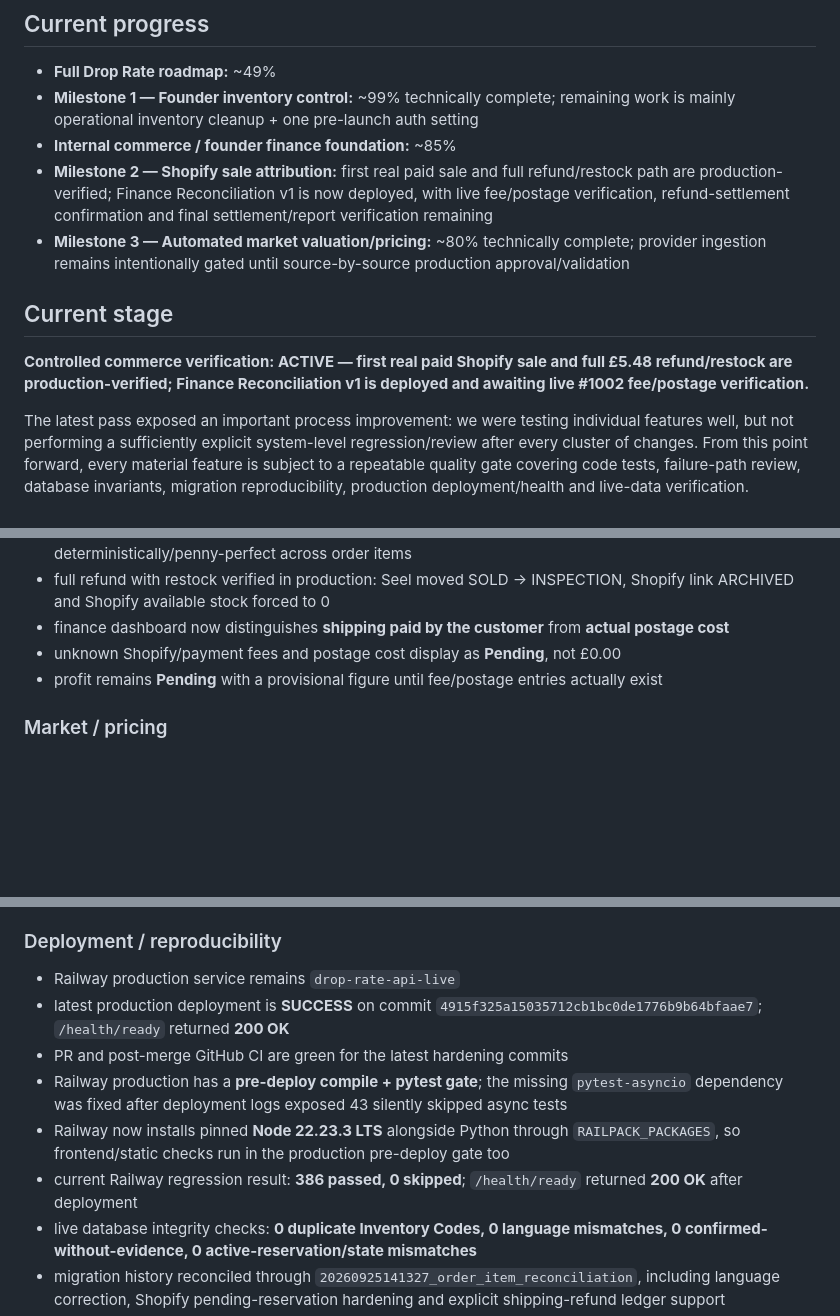
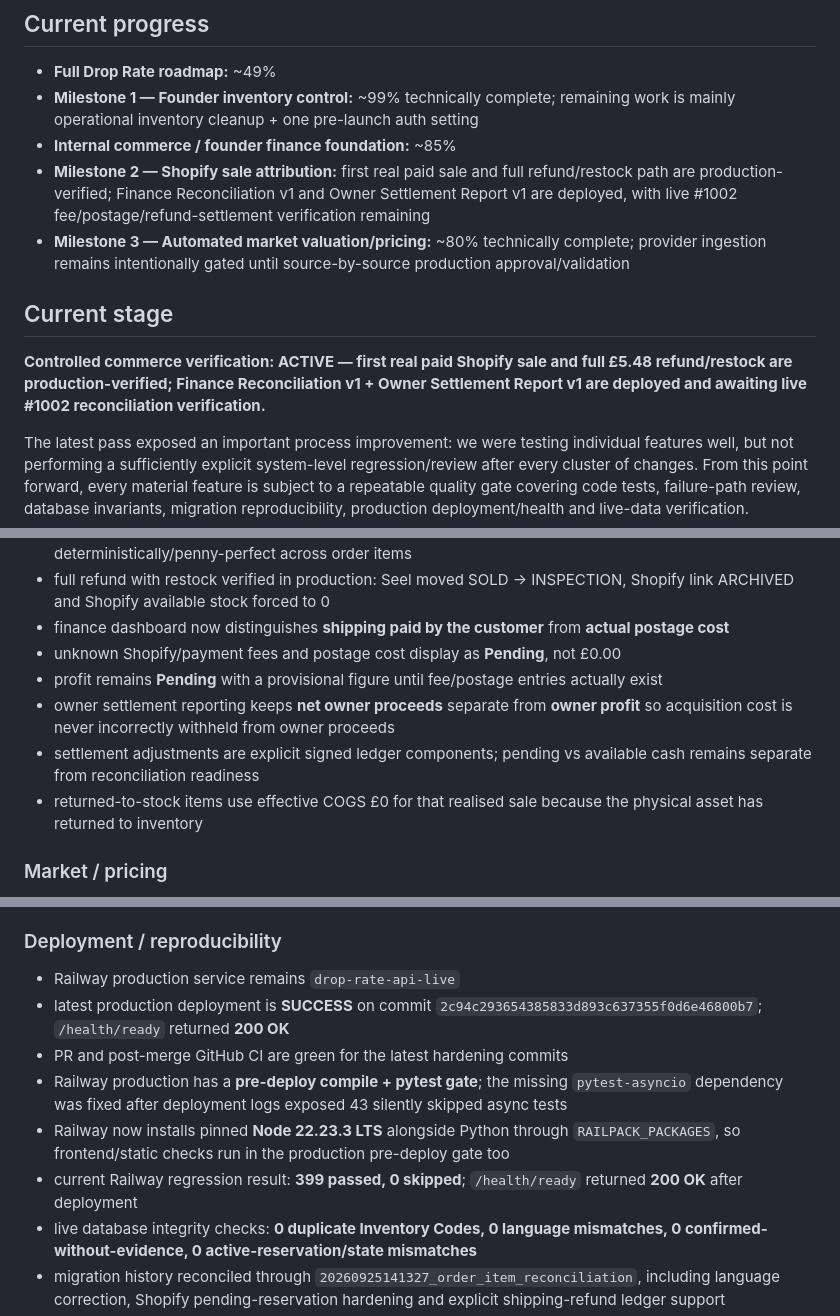
Before and after one commit to pulltheorytcg/drop-rate-backend, a Markdown page: BUILD_STATUS.md, 3 parts joined by grey strips. Rendered like a GitHub page; blank space fills up the shorter version.

Commit message:
Record Owner Settlement Report v1 deployment

```diff
--- a/BUILD_STATUS.md
+++ b/BUILD_STATUS.md
@@ -9,12 +9,12 @@ This file is the persistent source of truth for project progress. A feature coun
 - **Full Drop Rate roadmap:** ~49%
 - **Milestone 1 — Founder inventory control:** ~99% technically complete; remaining work is mainly operational inventory cleanup + one pre-launch auth setting
 - **Internal commerce / founder finance foundation:** ~85%
-- **Milestone 2 — Shopify sale attribution:** first real paid sale and full refund/restock path are production-verified; Finance Reconciliation v1 is now deployed, with live fee/postage verification, refund-settlement confirmation and final settlement/report verification remaining
+- **Milestone 2 — Shopify sale attribution:** first real paid sale and full refund/restock path are production-verified; Finance Reconciliation v1 and Owner Settlement Report v1 are deployed, with live #1002 fee/postage/refund-settlement verification remaining
 - **Milestone 3 — Automated market valuation/pricing:** ~80% technically complete; provider ingestion remains intentionally gated until source-by-source production approval/validation
 
 ## Current stage
 
-**Controlled commerce verification: ACTIVE — first real paid Shopify sale and full £5.48 refund/restock are production-verified; Finance Reconciliation v1 is deployed and awaiting live #1002 fee/postage verification.**
+**Controlled commerce verification: ACTIVE — first real paid Shopify sale and full £5.48 refund/restock are production-verified; Finance Reconciliation v1 + Owner Settlement Report v1 are deployed and awaiting live #1002 reconciliation verification.**
 
 The latest pass exposed an important process improvement: we were testing individual features well, but not performing a sufficiently explicit system-level regression/review after every cluster of changes. From this point forward, every material feature is subject to a repeatable quality gate covering code tests, failure-path review, database invariants, migration reproducibility, production deployment/health and live-data verification.
 
@@ -299,6 +300,9 @@ The following areas were reviewed and defects found were corrected:
 - finance dashboard now distinguishes **shipping paid by the customer** from **actual postage cost**
 - unknown Shopify/payment fees and postage cost display as **Pending**, not £0.00
 - profit remains **Pending** with a provisional figure until fee/postage entries actually exist
+- owner settlement reporting keeps **net owner proceeds** separate from **owner profit** so acquisition cost is never incorrectly withheld from owner proceeds
+- settlement adjustments are explicit signed ledger components; pending vs available cash remains separate from reconciliation readiness
+- returned-to-stock items use effective COGS £0 for that realised sale because the physical asset has returned to inventory
 
 ### Market / pricing
 - provider transaction boundary fixed in smoke tests and real ingestion
@@ -319,11 +323,11 @@ The following areas were reviewed and defects found were corrected:
 
 ### Deployment / reproducibility
 - Railway production service remains `drop-rate-api-live`
-- latest production deployment is **SUCCESS** on commit `4915f325a15035712cb1bc0de1776b9b64bfaae7`; `/health/ready` returned **200 OK**
+- latest production deployment is **SUCCESS** on commit `2c94c293654385833d893c637355f0d6e46800b7`; `/health/ready` returned **200 OK**
 - PR and post-merge GitHub CI are green for the latest hardening commits
 - Railway production has a **pre-deploy compile + pytest gate**; the missing `pytest-asyncio` dependency was fixed after deployment logs exposed 43 silently skipped async tests
 - Railway now installs pinned **Node 22.23.3 LTS** alongside Python through `RAILPACK_PACKAGES`, so frontend/static checks run in the production pre-deploy gate too
-- current Railway regression result: **386 passed, 0 skipped**; `/health/ready` returned **200 OK** after deployment
+- current Railway regression result: **399 passed, 0 skipped**; `/health/ready` returned **200 OK** after deployment
 - live database integrity checks: **0 duplicate Inventory Codes, 0 language mismatches, 0 confirmed-without-evidence, 0 active-reservation/state mismatches**
 - migration history reconciled through `20260925141327_order_item_reconciliation`, including language correction, Shopify pending-reservation hardening and explicit shipping-refund ledger support
 - `database/migrations/**` is now the only canonical location for new migration files
```
Also changed, not shown: other parts of BUILD_STATUS.md (+6 -4 lines).
